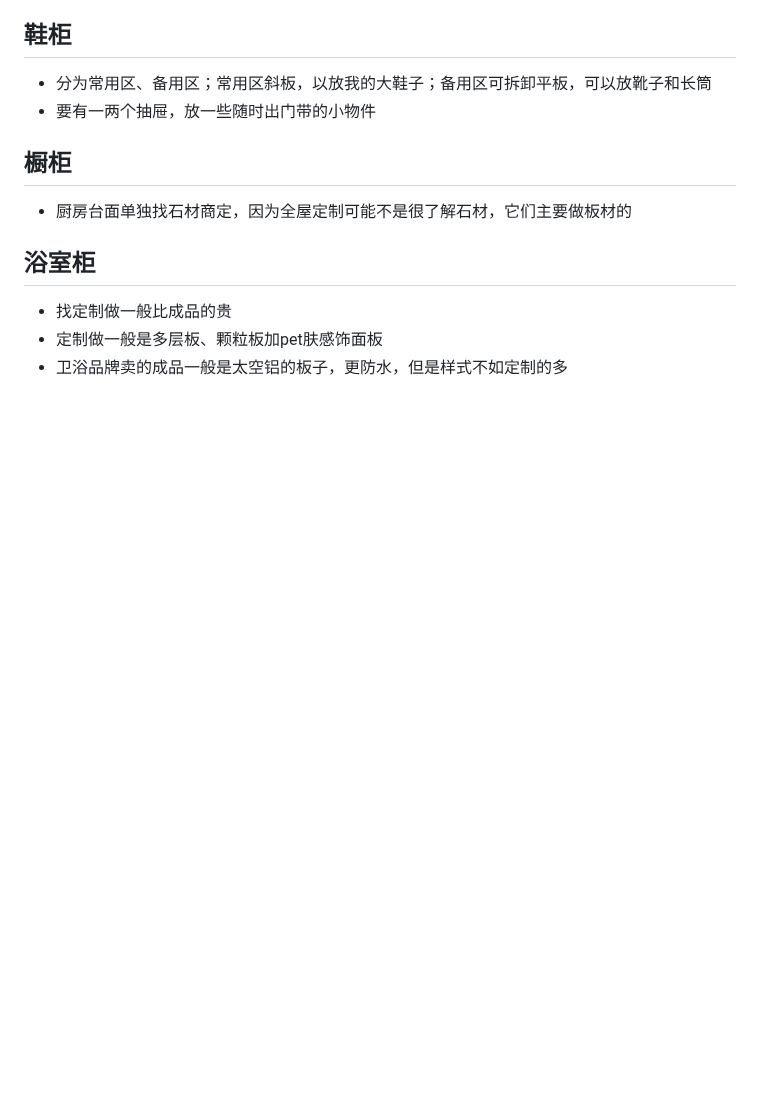
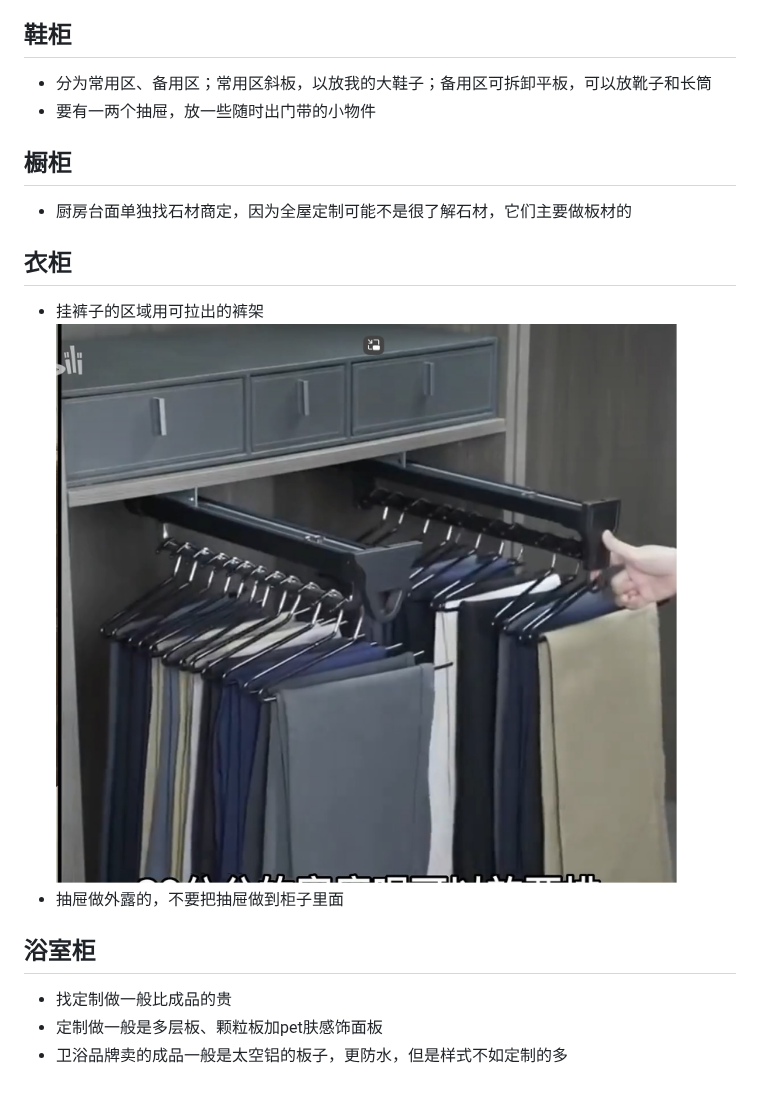
Before and after one commit to SouthWindYin/productivity-tools, a Markdown page: 全屋定制选择.md, the part around the change. Rendered like a GitHub page; pictures changed too: img/裤架.jpg (added); blank space fills up the shorter version.

```diff
--- a/全屋定制选择.md
+++ b/全屋定制选择.md
@@ -30,6 +30,13 @@
 
 * 厨房台面单独找石材商定，因为全屋定制可能不是很了解石材，它们主要做板材的
 
+## 衣柜
+
+* 挂裤子的区域用可拉出的裤架
+![](./img/裤架.jpg)
+* 抽屉做外露的，不要把抽屉做到柜子里面
+
+
 ## 浴室柜
 
 * 找定制做一般比成品的贵
```
Also changed, not shown: 水槽选择.md (+8 -0 lines), img/单侧排水.jpg (added), 1 other file.
